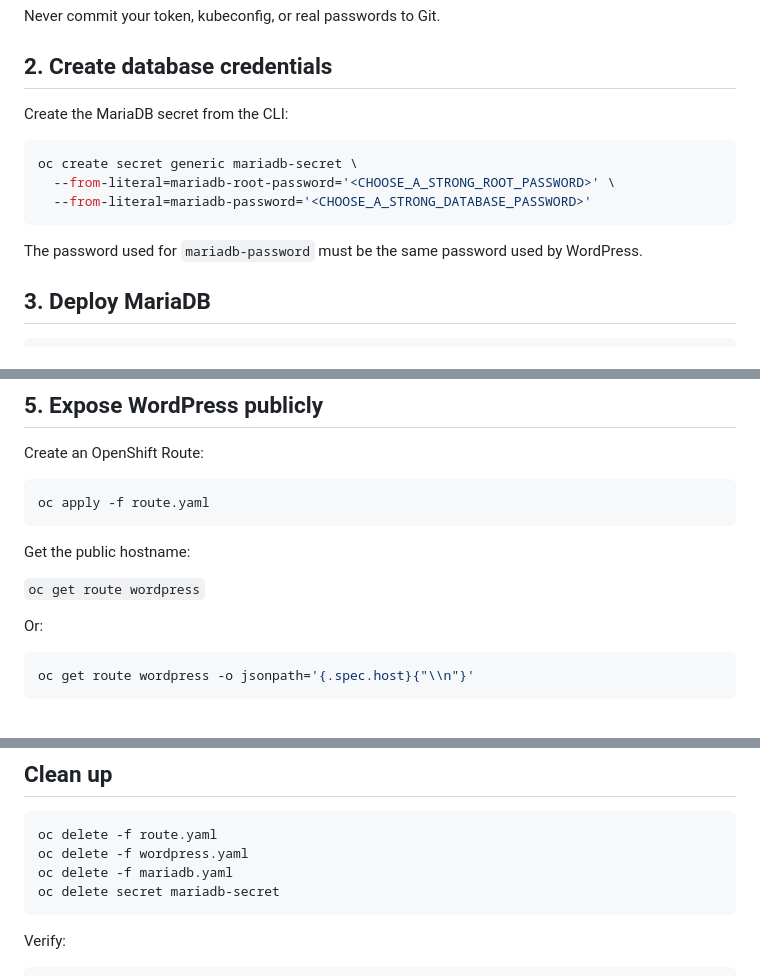
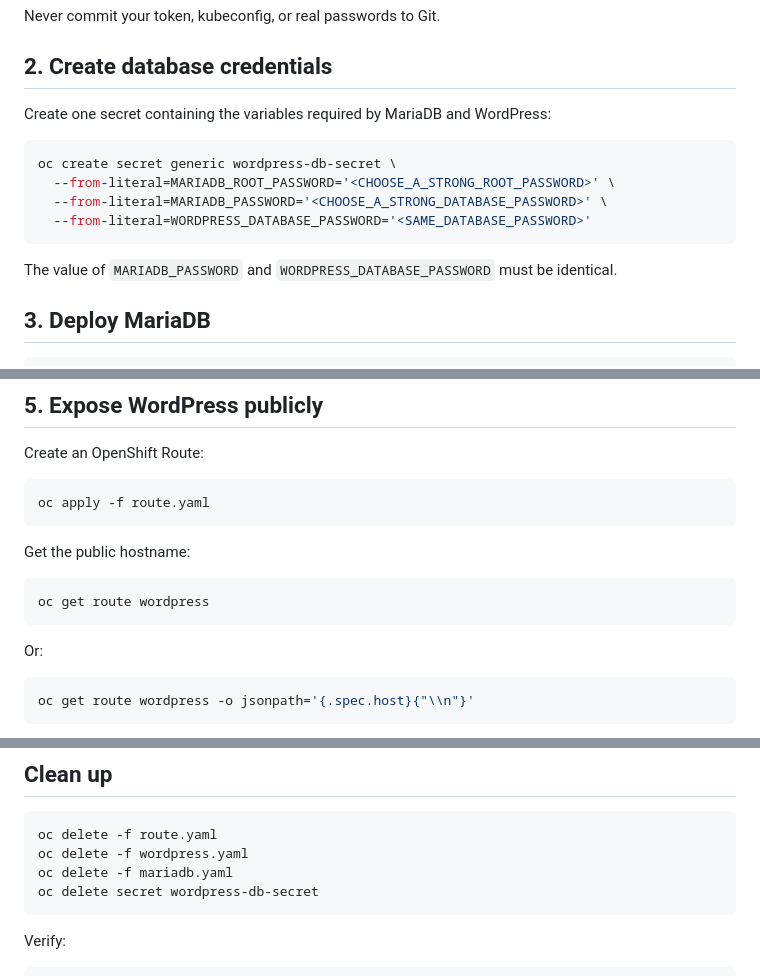
Before and after one commit to Amritmatti/k8s-in-punjabi, a Markdown page: openshift/wordpress/README.md, 3 parts joined by grey strips. GitHub-like rendering.

Commit message:
Fix WordPress secret setup and route command in lab docs

````diff
--- a/openshift/wordpress/README.md
+++ b/openshift/wordpress/README.md
@@ -31,15 +31,16 @@ Never commit your token, kubeconfig, or real passwords to Git.
 
 ## 2. Create database credentials
 
-Create the MariaDB secret from the CLI:
+Create one secret containing the variables required by MariaDB and WordPress:
 
 ```bash
-oc create secret generic mariadb-secret \
-  --from-literal=mariadb-root-password='<CHOOSE_A_STRONG_ROOT_PASSWORD>' \
-  --from-literal=mariadb-password='<CHOOSE_A_STRONG_DATABASE_PASSWORD>'
+oc create secret generic wordpress-db-secret \
+  --from-literal=MARIADB_ROOT_PASSWORD='<CHOOSE_A_STRONG_ROOT_PASSWORD>' \
+  --from-literal=MARIADB_PASSWORD='<CHOOSE_A_STRONG_DATABASE_PASSWORD>' \
+  --from-literal=WORDPRESS_DATABASE_PASSWORD='<SAME_DATABASE_PASSWORD>'
 ```
 
-The password used for `mariadb-password` must be the same password used by WordPress.
+The value of `MARIADB_PASSWORD` and `WORDPRESS_DATABASE_PASSWORD` must be identical.
 
 ## 3. Deploy MariaDB
 
@@ -76,7 +77,9 @@ oc apply -f route.yaml
 
 Get the public hostname:
 
-```oc get route wordpress```
+```bash
+oc get route wordpress
+```
 
 Or:
 
@@ -165,7 +168,7 @@ The Route must point to the WordPress Service, and the Service must have ready e
 oc delete -f route.yaml
 oc delete -f wordpress.yaml
 oc delete -f mariadb.yaml
-oc delete secret mariadb-secret
+oc delete secret wordpress-db-secret
 ```
 
 Verify:
````
